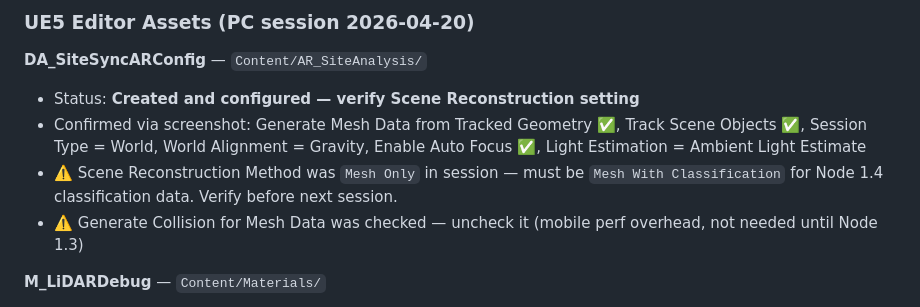
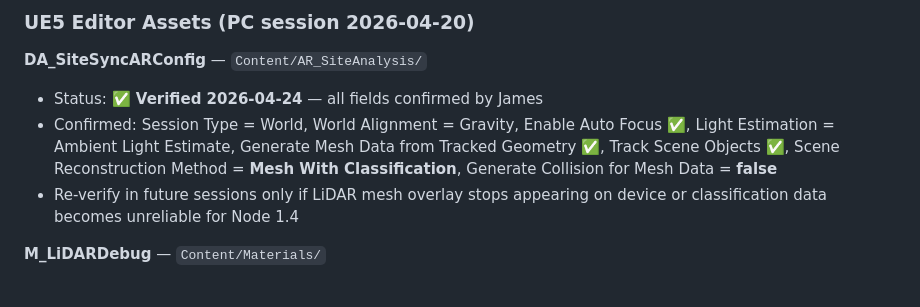
Before and after one commit to jamesrusso12/SiteSync-AR, a Markdown page: CLAUDE.md, the part around the change. GitHub-like rendering.

Commit message:
docs: mark DA_SiteSyncARConfig verified 2026-04-24
Co-Authored-By: Claude Opus 4.7 (1M context) <noreply@anthropic.com>

```diff
--- a/CLAUDE.md
+++ b/CLAUDE.md
@@ -136,10 +136,9 @@ Two-phase iOS AR app for AEC (Architecture, Engineering, Construction) professio
 ### UE5 Editor Assets (PC session 2026-04-20)
 
 **DA_SiteSyncARConfig** — `Content/AR_SiteAnalysis/`
-- Status: **Created and configured — verify Scene Reconstruction setting**
-- Confirmed via screenshot: Generate Mesh Data from Tracked Geometry ✅, Track Scene Objects ✅, Session Type = World, World Alignment = Gravity, Enable Auto Focus ✅, Light Estimation = Ambient Light Estimate
-- ⚠️ Scene Reconstruction Method was `Mesh Only` in session — must be `Mesh With Classification` for Node 1.4 classification data. Verify before next session.
-- ⚠️ Generate Collision for Mesh Data was checked — uncheck it (mobile perf overhead, not needed until Node 1.3)
+- Status: **✅ Verified 2026-04-24** — all fields confirmed by James
+- Confirmed: Session Type = World, World Alignment = Gravity, Enable Auto Focus ✅, Light Estimation = Ambient Light Estimate, Generate Mesh Data from Tracked Geometry ✅, Track Scene Objects ✅, Scene Reconstruction Method = **Mesh With Classification**, Generate Collision for Mesh Data = **false**
+- Re-verify in future sessions only if LiDAR mesh overlay stops appearing on device or classification data becomes unreliable for Node 1.4
 
 **M_LiDARDebug** — `Content/Materials/`
 - Status: **Complete and saved**
```
